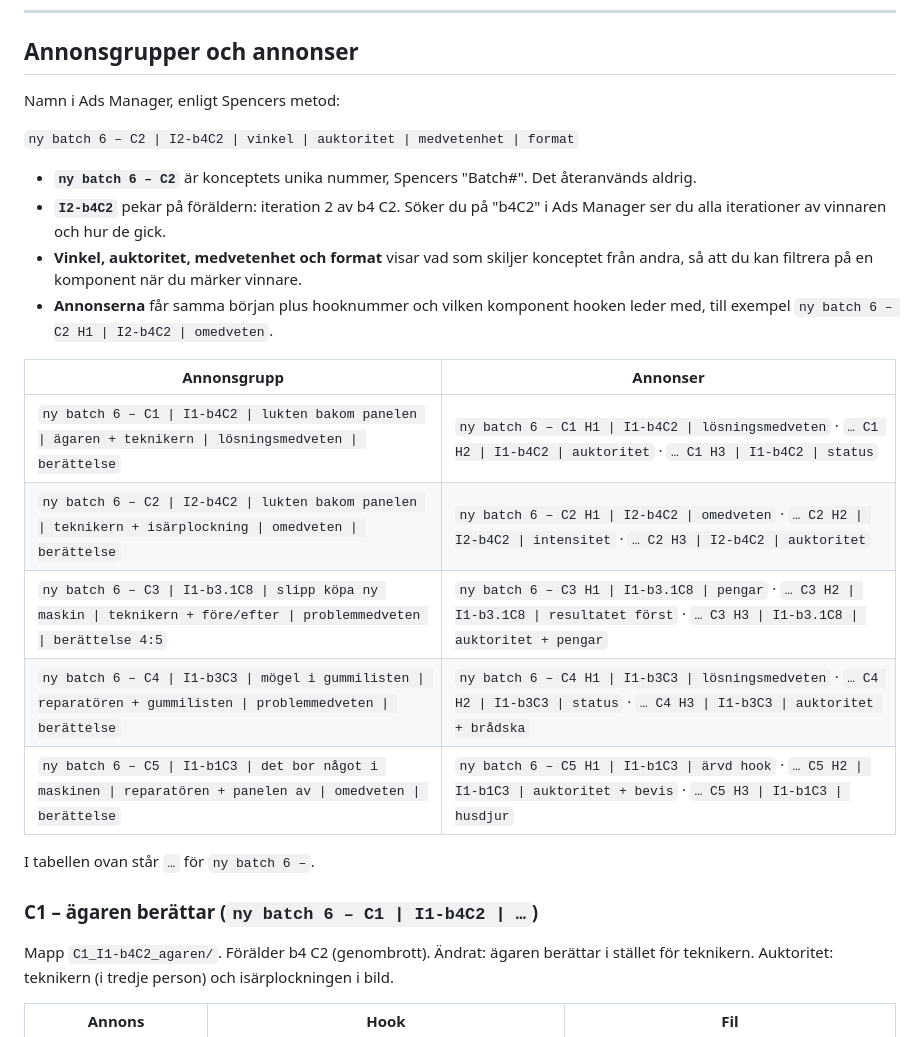
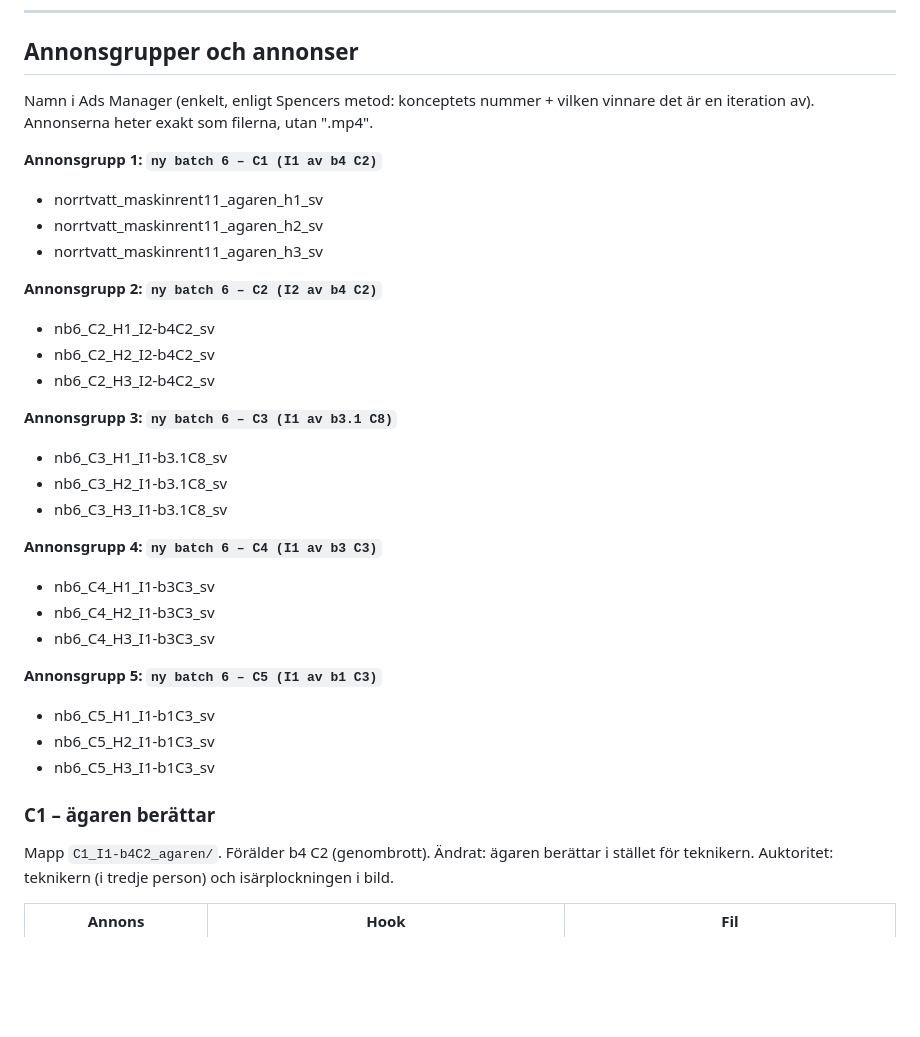
Before and after one commit to Williamlind18/Admin, a Markdown page: leverans/batch6_meta/README.md, the part around one of its changes. GitHub-like rendering; blank space fills up the shorter version.

Commit message:
Batch 6: enkla namn på annonsgrupper, annonser heter som filerna
Co-Authored-By: Claude Opus 5.5 <noreply@anthropic.com>
Claude-Session: https://claude.ai/code/session_01LqVTCrTmRRhHA15tR27T1d

```diff
--- a/leverans/batch6_meta/README.md
+++ b/leverans/batch6_meta/README.md
@@ -65,29 +65,35 @@ och slå av automatisk textning. .srt-filerna är bara referens.
 
 ## Annonsgrupper och annonser
 
-Namn i Ads Manager, enligt Spencers metod:
+Namn i Ads Manager (enkelt, enligt Spencers metod: konceptets nummer + vilken vinnare det är en iteration av).
+Annonserna heter exakt som filerna, utan ".mp4".
 
-`ny batch 6 – C2 | I2-b4C2 | vinkel | auktoritet | medvetenhet | format`
+**Annonsgrupp 1: `ny batch 6 – C1 (I1 av b4 C2)`**
+- norrtvatt_maskinrent11_agaren_h1_sv
+- norrtvatt_maskinrent11_agaren_h2_sv
+- norrtvatt_maskinrent11_agaren_h3_sv
 
-- **`ny batch 6 – C2`** är konceptets unika nummer, Spencers "Batch#". Det återanvänds aldrig.
-- **`I2-b4C2`** pekar på föräldern: iteration 2 av b4 C2. Söker du på "b4C2" i Ads Manager ser du alla iterationer av
-  vinnaren och hur de gick.
-- **Vinkel, auktoritet, medvetenhet och format** visar vad som skiljer konceptet från andra, så att du kan filtrera
-  på en komponent när du märker vinnare.
-- **Annonserna** får samma början plus hooknummer och vilken komponent hooken leder med, till exempel
-  `ny batch 6 – C2 H1 | I2-b4C2 | omedveten`.
+**Annonsgrupp 2: `ny batch 6 – C2 (I2 av b4 C2)`**
+- nb6_C2_H1_I2-b4C2_sv
+- nb6_C2_H2_I2-b4C2_sv
+- nb6_C2_H3_I2-b4C2_sv
 
-| Annonsgrupp | Annonser |
-|---|---|
-| `ny batch 6 – C1 \| I1-b4C2 \| lukten bakom panelen \| ägaren + teknikern \| lösningsmedveten \| berättelse` | `ny batch 6 – C1 H1 \| I1-b4C2 \| lösningsmedveten` · `… C1 H2 \| I1-b4C2 \| auktoritet` · `… C1 H3 \| I1-b4C2 \| status` |
-| `ny batch 6 – C2 \| I2-b4C2 \| lukten bakom panelen \| teknikern + isärplockning \| omedveten \| berättelse` | `ny batch 6 – C2 H1 \| I2-b4C2 \| omedveten` · `… C2 H2 \| I2-b4C2 \| intensitet` · `… C2 H3 \| I2-b4C2 \| auktoritet` |
-| `ny batch 6 – C3 \| I1-b3.1C8 \| slipp köpa ny maskin \| teknikern + före/efter \| problemmedveten \| berättelse 4:5` | `ny batch 6 – C3 H1 \| I1-b3.1C8 \| pengar` · `… C3 H2 \| I1-b3.1C8 \| resultatet först` · `… C3 H3 \| I1-b3.1C8 \| auktoritet + pengar` |
-| `ny batch 6 – C4 \| I1-b3C3 \| mögel i gummilisten \| reparatören + gummilisten \| problemmedveten \| berättelse` | `ny batch 6 – C4 H1 \| I1-b3C3 \| lösningsmedveten` · `… C4 H2 \| I1-b3C3 \| status` · `… C4 H3 \| I1-b3C3 \| auktoritet + brådska` |
-| `ny batch 6 – C5 \| I1-b1C3 \| det bor något i maskinen \| reparatören + panelen av \| omedveten \| berättelse` | `ny batch 6 – C5 H1 \| I1-b1C3 \| ärvd hook` · `… C5 H2 \| I1-b1C3 \| auktoritet + bevis` · `… C5 H3 \| I1-b1C3 \| husdjur` |
+**Annonsgrupp 3: `ny batch 6 – C3 (I1 av b3.1 C8)`**
+- nb6_C3_H1_I1-b3.1C8_sv
+- nb6_C3_H2_I1-b3.1C8_sv
+- nb6_C3_H3_I1-b3.1C8_sv
 
-I tabellen ovan står `…` för `ny batch 6 –`.
+**Annonsgrupp 4: `ny batch 6 – C4 (I1 av b3 C3)`**
+- nb6_C4_H1_I1-b3C3_sv
+- nb6_C4_H2_I1-b3C3_sv
+- nb6_C4_H3_I1-b3C3_sv
 
-### C1 – ägaren berättar (`ny batch 6 – C1 | I1-b4C2 | …`)
+**Annonsgrupp 5: `ny batch 6 – C5 (I1 av b1 C3)`**
+- nb6_C5_H1_I1-b1C3_sv
+- nb6_C5_H2_I1-b1C3_sv
+- nb6_C5_H3_I1-b1C3_sv
+
+### C1 – ägaren berättar
 Mapp `C1_I1-b4C2_agaren/`. Förälder b4 C2 (genombrott). Ändrat: ägaren berättar i stället för teknikern. Auktoritet:
 teknikern (i tredje person) och isärplockningen i bild.
 
```
Also changed, not shown: other parts of leverans/batch6_meta/README.md (+4 -4 lines).
